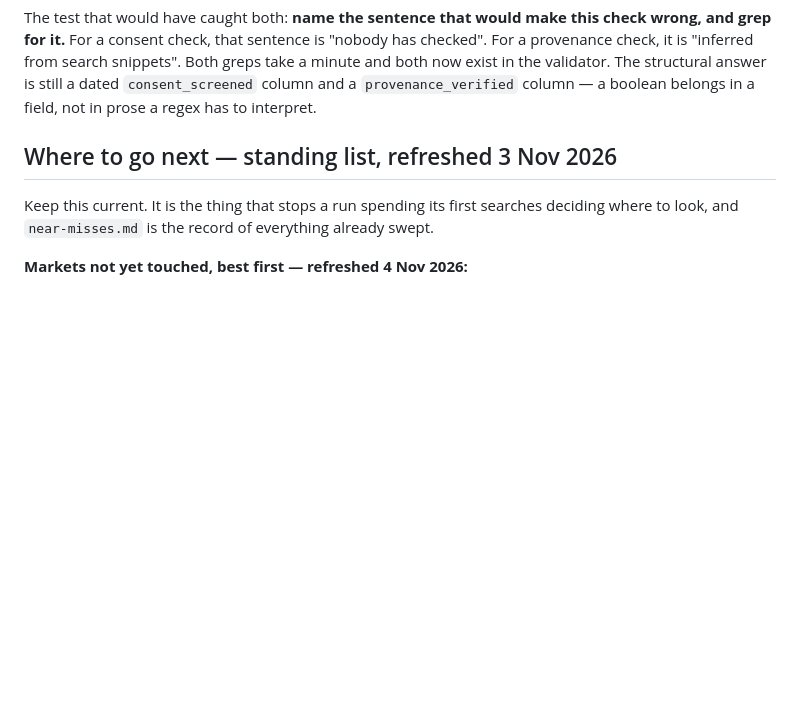
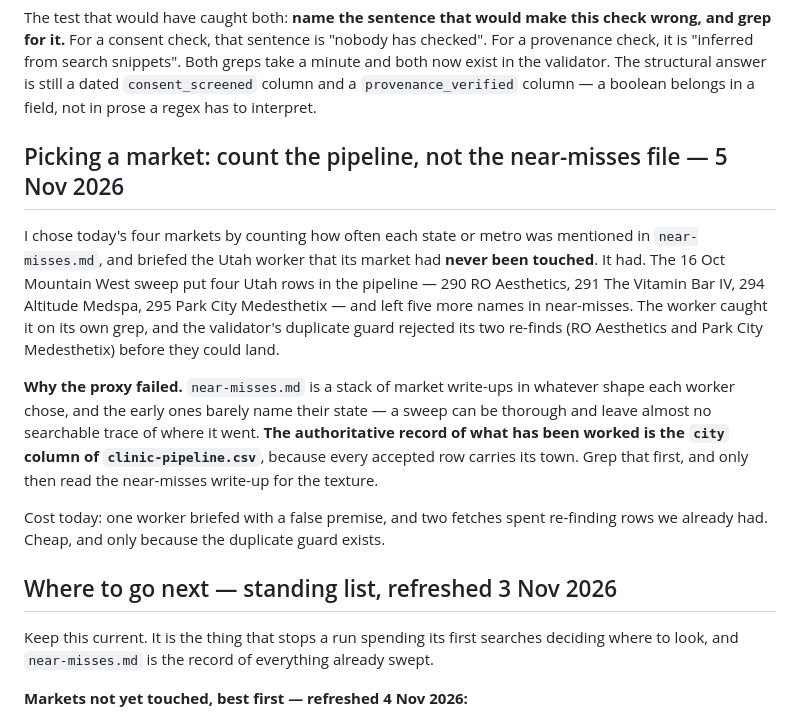
Before and after one commit to wilba-audit/wilba-audit, a Markdown page: outputs/pipeline/SOURCING-LOG.md, the part around the change. Rendered like a GitHub page; blank space fills up the shorter version.

Commit message:
Record how to pick a market: count the pipeline, not the near-misses file
I chose today's markets by counting state mentions in near-misses.md and
briefed the Utah worker that its market had never been touched. It had:
the 16 Oct Mountain West sweep left four Utah rows in the pipeline. The
worker caught it and the validator's duplicate guard rejected its two
re-finds. Early near-misses write-ups barely name their state, so a
thorough sweep leaves almost no searchable trace. The city column of
clinic-pipeline.csv is the authoritative record.

Co-Authored-By: Claude Opus 5 <noreply@anthropic.com>
Claude-Session: https://claude.ai/code/session_014dRJmpNBpy71peowvyNzhw

```diff
--- a/outputs/pipeline/SOURCING-LOG.md
+++ b/outputs/pipeline/SOURCING-LOG.md
@@ -201,6 +201,24 @@ it is "inferred from search snippets". Both greps take a minute and both now exi
 validator. The structural answer is still a dated `consent_screened` column and a
 `provenance_verified` column — a boolean belongs in a field, not in prose a regex has to
 interpret.
+
+## Picking a market: count the pipeline, not the near-misses file — 5 Nov 2026
+
+I chose today's four markets by counting how often each state or metro was mentioned in
+`near-misses.md`, and briefed the Utah worker that its market had **never been touched**. It had.
+The 16 Oct Mountain West sweep put four Utah rows in the pipeline — 290 RO Aesthetics, 291 The
+Vitamin Bar IV, 294 Altitude Medspa, 295 Park City Medesthetix — and left five more names in
+near-misses. The worker caught it on its own grep, and the validator's duplicate guard rejected
+its two re-finds (RO Aesthetics and Park City Medesthetix) before they could land.
+
+**Why the proxy failed.** `near-misses.md` is a stack of market write-ups in whatever shape each
+worker chose, and the early ones barely name their state — a sweep can be thorough and leave
+almost no searchable trace of where it went. **The authoritative record of what has been worked
+is the `city` column of `clinic-pipeline.csv`**, because every accepted row carries its town.
+Grep that first, and only then read the near-misses write-up for the texture.
+
+Cost today: one worker briefed with a false premise, and two fetches spent re-finding rows we
+already had. Cheap, and only because the duplicate guard exists.
 
 ## Where to go next — standing list, refreshed 3 Nov 2026
 
```
